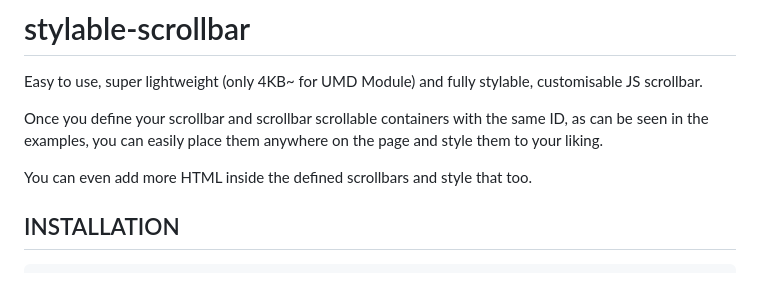
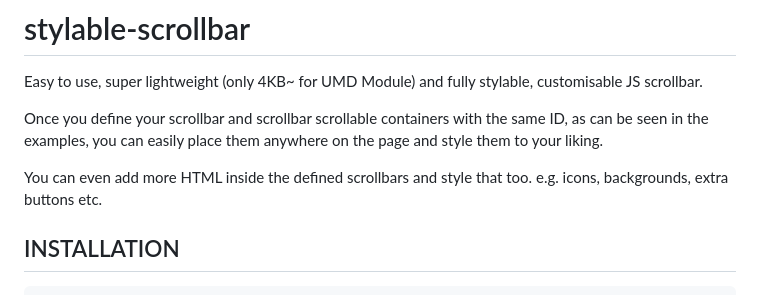
Before and after one commit to jasondonnellya/stylable-scrollbar, a Markdown page: README.md, the part around the change. Drawn GitHub-style.

```diff
--- a/README.md
+++ b/README.md
@@ -5,7 +5,7 @@ Easy to use, super lightweight (only 4KB~ for UMD Module) and fully stylable, cu
 Once you define your scrollbar and scrollbar scrollable containers with the same ID, as can be seen in the examples,
 you can easily place them anywhere on the page and style them to your liking.
 
-You can even add more HTML inside the defined scrollbars and style that too.
+You can even add more HTML inside the defined scrollbars and style that too. e.g. icons, backgrounds, extra buttons etc.
 
 ## INSTALLATION
 
```
